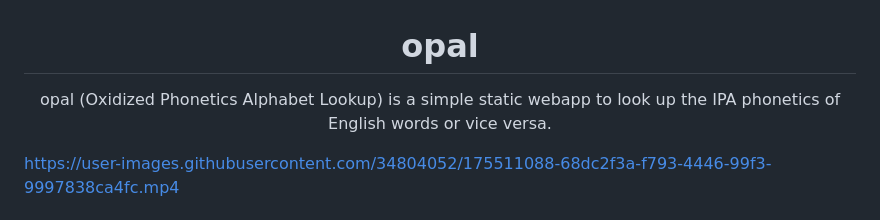
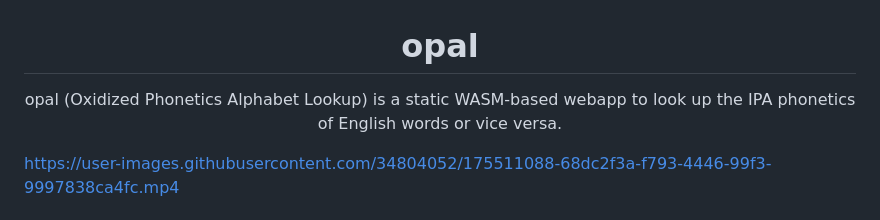
Before and after one commit to ClementTsang/opal, a Markdown page: README.md, the part around the change. Drawn GitHub-style.

```diff
--- a/README.md
+++ b/README.md
@@ -2,7 +2,7 @@
   <h1>opal</h1>
 
   <p>
-    opal (Oxidized Phonetics Alphabet Lookup) is a simple static webapp to look up the IPA phonetics of English words or vice versa.
+    opal (Oxidized Phonetics Alphabet Lookup) is a static WASM-based webapp to look up the IPA phonetics of English words or vice versa.
   </p>
 </div>
 
```
